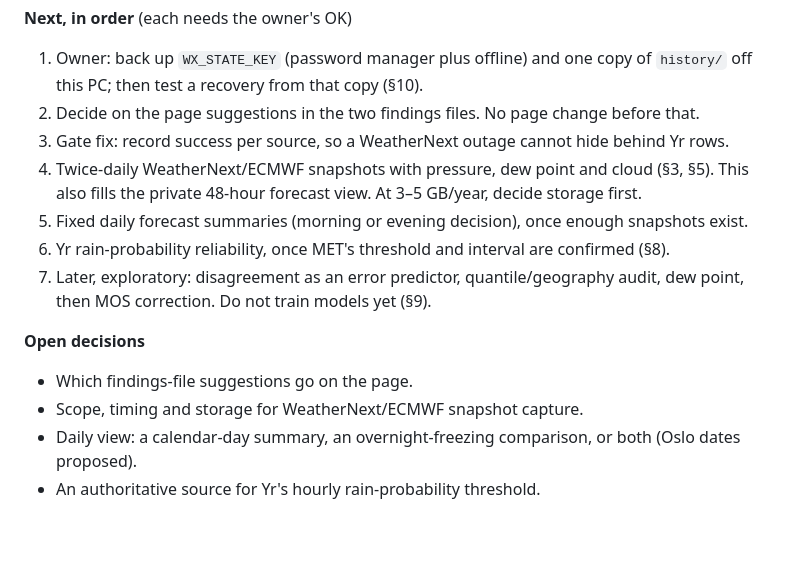
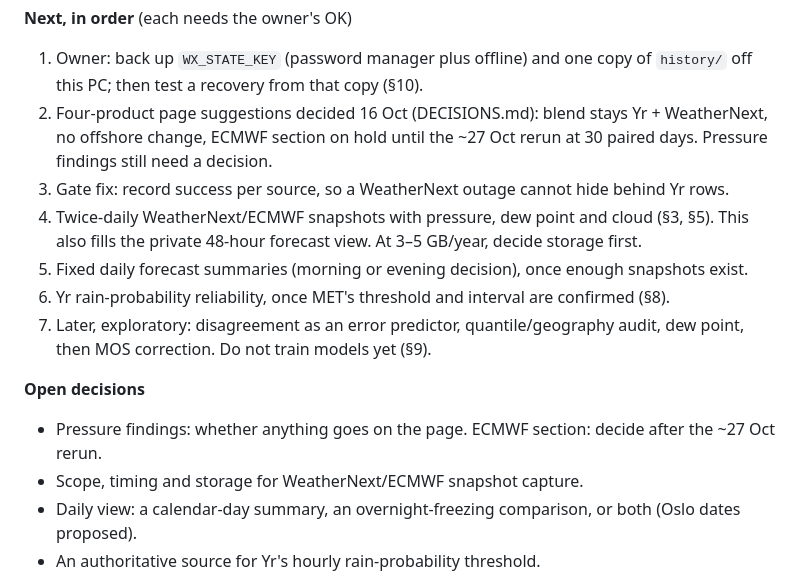
Before and after one commit to Stranden1/weather-forecast-verification, a Markdown page: PLAN_FORECAST_ARCHIVE.md, the part around the change. GitHub-like rendering; blank space fills up the shorter version.

```diff
--- a/PLAN_FORECAST_ARCHIVE.md
+++ b/PLAN_FORECAST_ARCHIVE.md
@@ -27,7 +27,9 @@ accuracy page.
 **Next, in order** (each needs the owner's OK)
 1. Owner: back up `WX_STATE_KEY` (password manager plus offline) and one copy of `history/` off
    this PC; then test a recovery from that copy (§10).
-2. Decide on the page suggestions in the two findings files. No page change before that.
+2. Four-product page suggestions decided 16 Oct (DECISIONS.md): blend stays Yr + WeatherNext, no
+   offshore change, ECMWF section on hold until the ~27 Oct rerun at 30 paired days. Pressure
+   findings still need a decision.
 3. Gate fix: record success per source, so a WeatherNext outage cannot hide behind Yr rows.
 4. Twice-daily WeatherNext/ECMWF snapshots with pressure, dew point and cloud (§3, §5). This also
    fills the private 48-hour forecast view. At 3–5 GB/year, decide storage first.
@@ -37,7 +39,7 @@ accuracy page.
    then MOS correction. Do not train models yet (§9).
 
 **Open decisions**
-- Which findings-file suggestions go on the page.
+- Pressure findings: whether anything goes on the page. ECMWF section: decide after the ~27 Oct rerun.
 - Scope, timing and storage for WeatherNext/ECMWF snapshot capture.
 - Daily view: a calendar-day summary, an overnight-freezing comparison, or both (Oslo dates proposed).
 - An authoritative source for Yr's hourly rain-probability threshold.
```
Also changed, not shown: DECISIONS.md (+14 -0 lines), NEXT_STEPS.md (+1 -1 lines).
